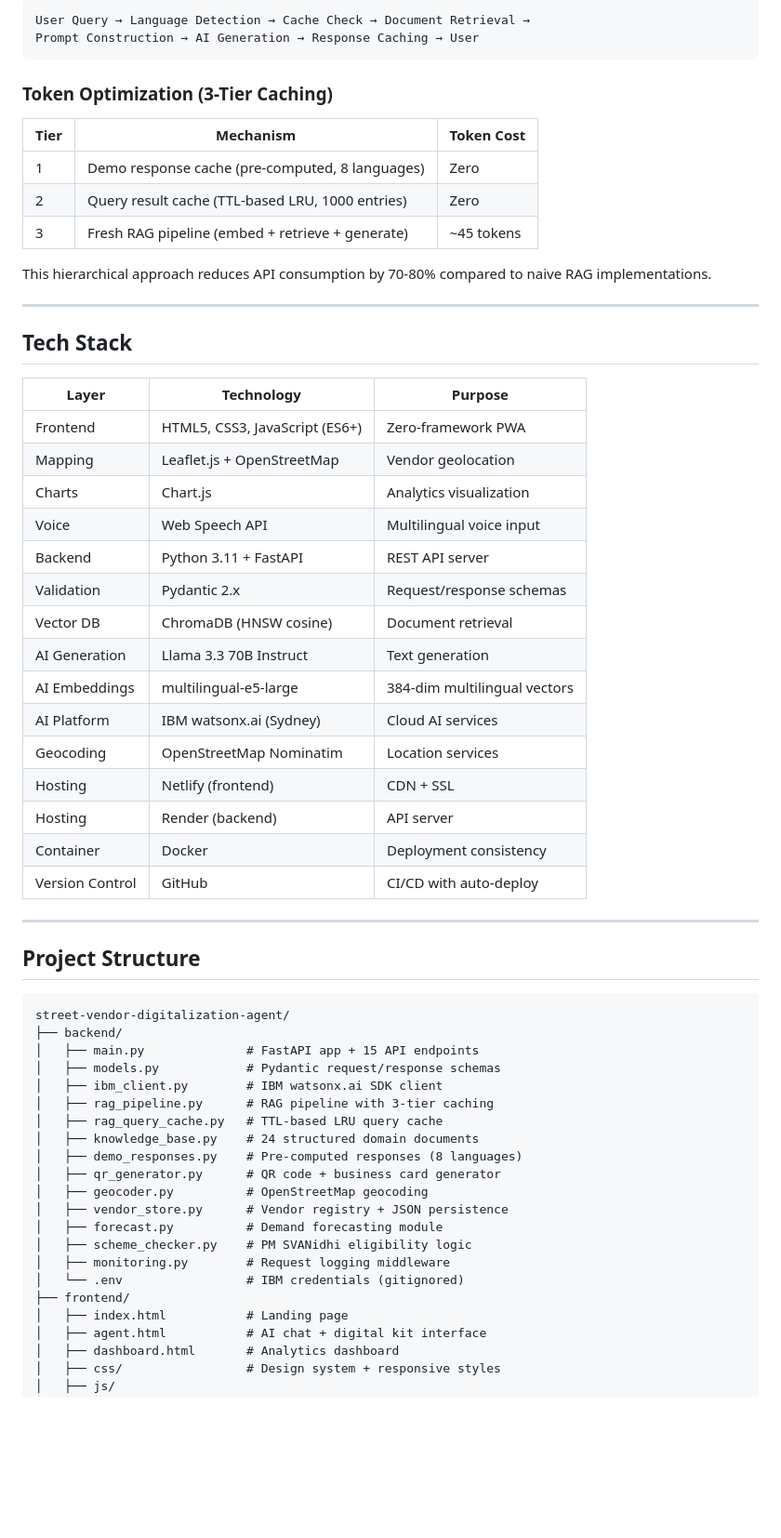
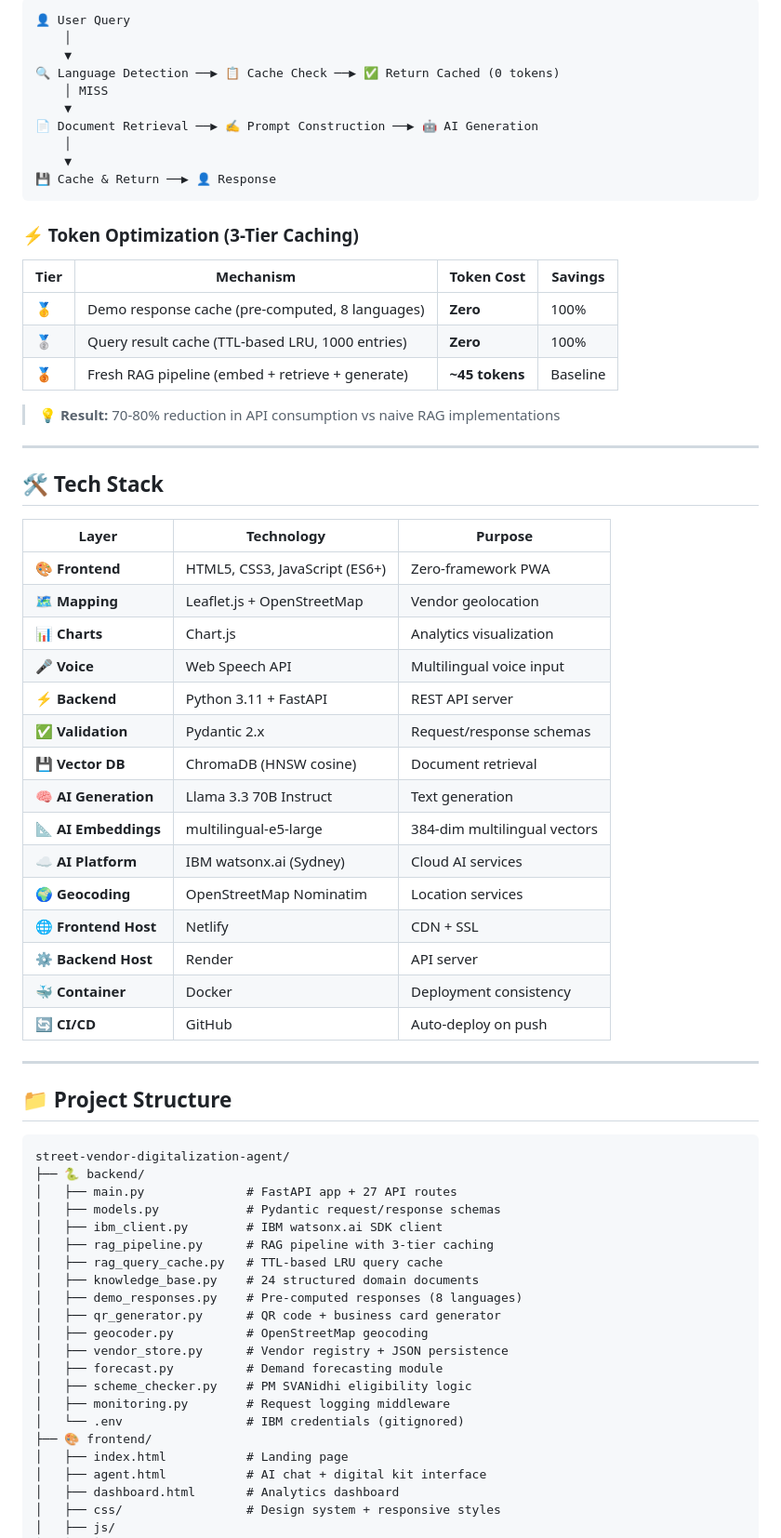
Before and after one commit to Veeresh-Math/Street-Vendor-Digitalization-Agent, a Markdown page: README.md, the part around one of its changes. Shown at 93% size. Drawn GitHub-style; blank space fills up the shorter version.

````diff
--- a/README.md
+++ b/README.md
@@ -67,49 +136,57 @@ Speak your query in any supported language using Web Speech API — no typing re
 
 ```
-User Query → Language Detection → Cache Check → Document Retrieval →
-Prompt Construction → AI Generation → Response Caching → User
+👤 User Query
+    │
+    ▼
+🔍 Language Detection ──▶ 📋 Cache Check ──▶ ✅ Return Cached (0 tokens)
+    │ MISS
+    ▼
+📄 Document Retrieval ──▶ ✍️ Prompt Construction ──▶ 🤖 AI Generation
+    │
+    ▼
+💾 Cache & Return ──▶ 👤 Response
 ```
 
-### Token Optimization (3-Tier Caching)
+### ⚡ Token Optimization (3-Tier Caching)
 
-| Tier | Mechanism | Token Cost |
-|------|-----------|------------|
-| 1 | Demo response cache (pre-computed, 8 languages) | Zero |
-| 2 | Query result cache (TTL-based LRU, 1000 entries) | Zero |
-| 3 | Fresh RAG pipeline (embed + retrieve + generate) | ~45 tokens |
+| Tier | Mechanism | Token Cost | Savings |
+|------|-----------|------------|---------|
+| 🥇 | Demo response cache (pre-computed, 8 languages) | **Zero** | 100% |
+| 🥈 | Query result cache (TTL-based LRU, 1000 entries) | **Zero** | 100% |
+| 🥉 | Fresh RAG pipeline (embed + retrieve + generate) | **~45 tokens** | Baseline |
 
-This hierarchical approach reduces API consumption by 70-80% compared to naive RAG implementations.
+> 💡 **Result:** 70-80% reduction in API consumption vs naive RAG implementations
 
 ---
 
-## Tech Stack
+## 🛠️ Tech Stack
 
 | Layer | Technology | Purpose |
 |-------|-----------|---------|
-| Frontend | HTML5, CSS3, JavaScript (ES6+) | Zero-framework PWA |
-| Mapping | Leaflet.js + OpenStreetMap | Vendor geolocation |
-| Charts | Chart.js | Analytics visualization |
-| Voice | Web Speech API | Multilingual voice input |
-| Backend | Python 3.11 + FastAPI | REST API server |
-| Validation | Pydantic 2.x | Request/response schemas |
-| Vector DB | ChromaDB (HNSW cosine) | Document retrieval |
-| AI Generation | Llama 3.3 70B Instruct | Text generation |
-| AI Embeddings | multilingual-e5-large | 384-dim multilingual vectors |
-| AI Platform | IBM watsonx.ai (Sydney) | Cloud AI services |
-| Geocoding | OpenStreetMap Nominatim | Location services |
-| Hosting | Netlify (frontend) | CDN + SSL |
-| Hosting | Render (backend) | API server |
-| Container | Docker | Deployment consistency |
-| Version Control | GitHub | CI/CD with auto-deploy |
+| 🎨 **Frontend** | HTML5, CSS3, JavaScript (ES6+) | Zero-framework PWA |
+| 🗺️ **Mapping** | Leaflet.js + OpenStreetMap | Vendor geolocation |
+| 📊 **Charts** | Chart.js | Analytics visualization |
+| 🎤 **Voice** | Web Speech API | Multilingual voice input |
+| ⚡ **Backend** | Python 3.11 + FastAPI | REST API server |
+| ✅ **Validation** | Pydantic 2.x | Request/response schemas |
+| 💾 **Vector DB** | ChromaDB (HNSW cosine) | Document retrieval |
+| 🧠 **AI Generation** | Llama 3.3 70B Instruct | Text generation |
+| 📐 **AI Embeddings** | multilingual-e5-large | 384-dim multilingual vectors |
+| ☁️ **AI Platform** | IBM watsonx.ai (Sydney) | Cloud AI services |
+| 🌍 **Geocoding** | OpenStreetMap Nominatim | Location services |
+| 🌐 **Frontend Host** | Netlify | CDN + SSL |
+| ⚙️ **Backend Host** | Render | API server |
+| 🐳 **Container** | Docker | Deployment consistency |
+| 🔄 **CI/CD** | GitHub | Auto-deploy on push |
 
 ---
 
-## Project Structure
+## 📁 Project Structure
 
 ```
 street-vendor-digitalization-agent/
-├── backend/
-│   ├── main.py              # FastAPI app + 15 API endpoints
+├── 🐍 backend/
+│   ├── main.py              # FastAPI app + 27 API routes
 │   ├── models.py            # Pydantic request/response schemas
 │   ├── ibm_client.py        # IBM watsonx.ai SDK client
 │   ├── rag_pipeline.py      # RAG pipeline with 3-tier caching
@@ -123,7 +200,7 @@ street-vendor-digitalization-agent/
 │   ├── scheme_checker.py    # PM SVANidhi eligibility logic
 │   ├── monitoring.py        # Request logging middleware
 │   └── .env                 # IBM credentials (gitignored)
-├── frontend/
+├── 🎨 frontend/
 │   ├── index.html           # Landing page
 │   ├── agent.html           # AI chat + digital kit interface
 │   ├── dashboard.html       # Analytics dashboard
````
Also changed, not shown: other parts of README.md (+231 -119 lines).
